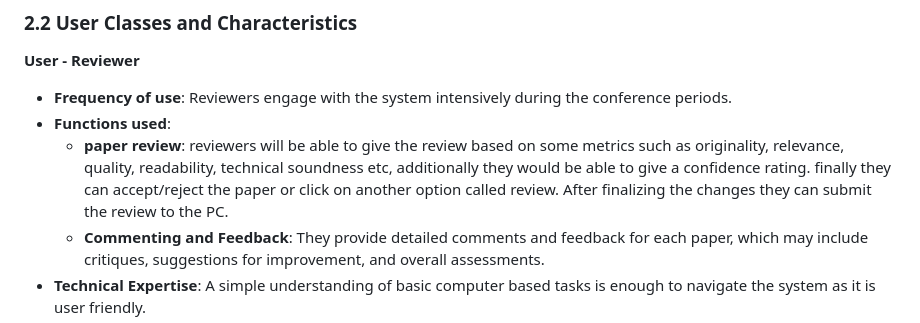
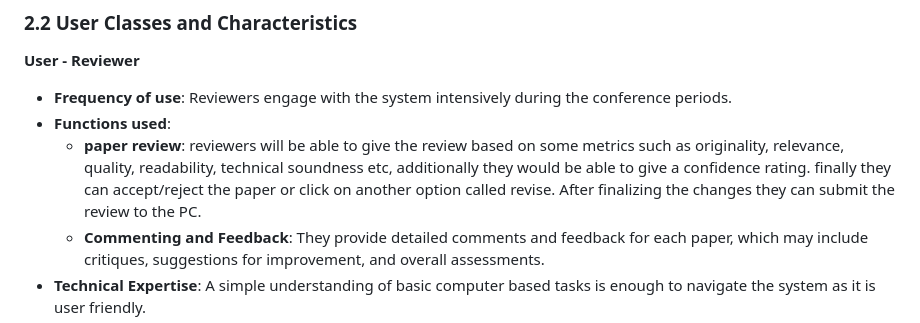
Before and after one commit to afrasd/NITCONF, a Markdown page: README.md, the part around the change. GitHub-like rendering.

Commit message:
Update README.md 2.2

```diff
--- a/README.md
+++ b/README.md
@@ -99,7 +99,7 @@ The reviewers page in NITCONF will serve as an interface for the reviewers to ma
 **User - Reviewer**
 - **Frequency of use**: Reviewers engage with the system intensively during the conference periods.
 - **Functions used**:
-	- **paper review**: reviewers will be able to give the review based on some metrics such as originality, relevance, quality, readability, technical soundness etc, additionally they would be able to give a confidence rating. finally they can accept/reject the paper or click on another option called review. After finalizing the changes they can submit the review to the PC.
+	- **paper review**: reviewers will be able to give the review based on some metrics such as originality, relevance, quality, readability, technical soundness etc, additionally they would be able to give a confidence rating. finally they can accept/reject the paper or click on another option called revise. After finalizing the changes they can submit the review to the PC.
 	- **Commenting and Feedback**: They provide detailed comments and feedback for each paper, which may include critiques, suggestions for improvement, and overall assessments.
 - **Technical Expertise**: A simple understanding of basic computer based tasks is enough to navigate the system as it is user friendly.
 - ** Security Levels**: Reviewers require secure login credentials to login in to the system, this is done to ensure the integrity and confidentiality of the reviewing process.
```
